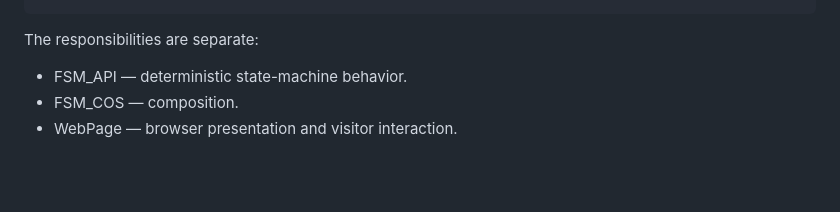
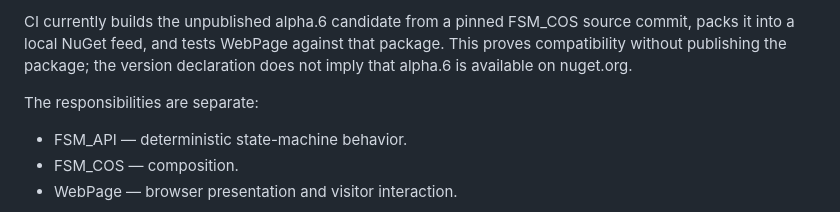
Before and after one commit to TrentBest/WebPage, a Markdown page: docs/FSM_COS_USAGE.md, the part around one of its changes. Rendered like a GitHub page; blank space fills up the shorter version.

Commit message:
docs: align FSM_COS usage with alpha.6 source proof

```diff
--- a/docs/FSM_COS_USAGE.md
+++ b/docs/FSM_COS_USAGE.md
@@ -50,4 +50,6 @@ The host currently consumes:
 ~~~
+
+CI currently builds the unpublished alpha.6 candidate from a pinned FSM_COS source commit, packs it into a local NuGet feed, and tests WebPage against that package. This proves compatibility without publishing the package; the version declaration does not imply that alpha.6 is available on nuget.org.
 
 The responsibilities are separate:
 
```
Also changed, not shown: other parts of docs/FSM_COS_USAGE.md (+1 -1 lines).
